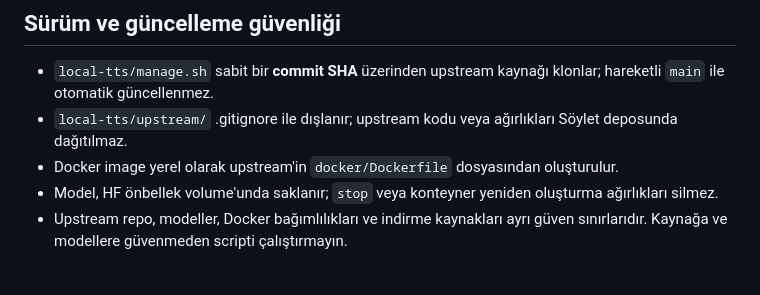
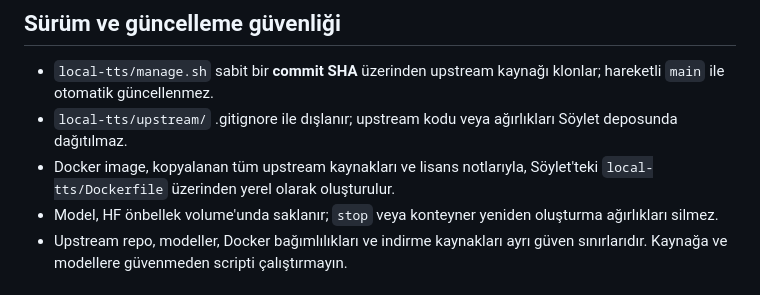
Before and after one commit to alorak/soylet, a Markdown page: docs/turkish-tts-local-architecture.md, the part around the change. Rendered like a GitHub page.

Commit message:
docs(P1): document local Dockerfile build boundary

```diff
--- a/docs/turkish-tts-local-architecture.md
+++ b/docs/turkish-tts-local-architecture.md
@@ -25,7 +25,7 @@ Tarayıcı WAV/MP3 oynatıcı ve kaydetme (Söylet'in mevcut src/audio.js)
 
 - `local-tts/manage.sh` sabit bir **commit SHA** üzerinden upstream kaynağı klonlar; hareketli `main` ile otomatik güncellenmez.
 - `local-tts/upstream/` .gitignore ile dışlanır; upstream kodu veya ağırlıkları Söylet deposunda dağıtılmaz.
-- Docker image yerel olarak upstream'in `docker/Dockerfile` dosyasından oluşturulur.
+- Docker image, kopyalanan tüm upstream kaynakları ve lisans notlarıyla, Söylet'teki `local-tts/Dockerfile` üzerinden yerel olarak oluşturulur.
 - Model, HF önbellek volume'unda saklanır; `stop` veya konteyner yeniden oluşturma ağırlıkları silmez.
 - Upstream repo, modeller, Docker bağımlılıkları ve indirme kaynakları ayrı güven sınırlarıdır. Kaynağa ve modellere güvenmeden scripti çalıştırmayın.
 
```
